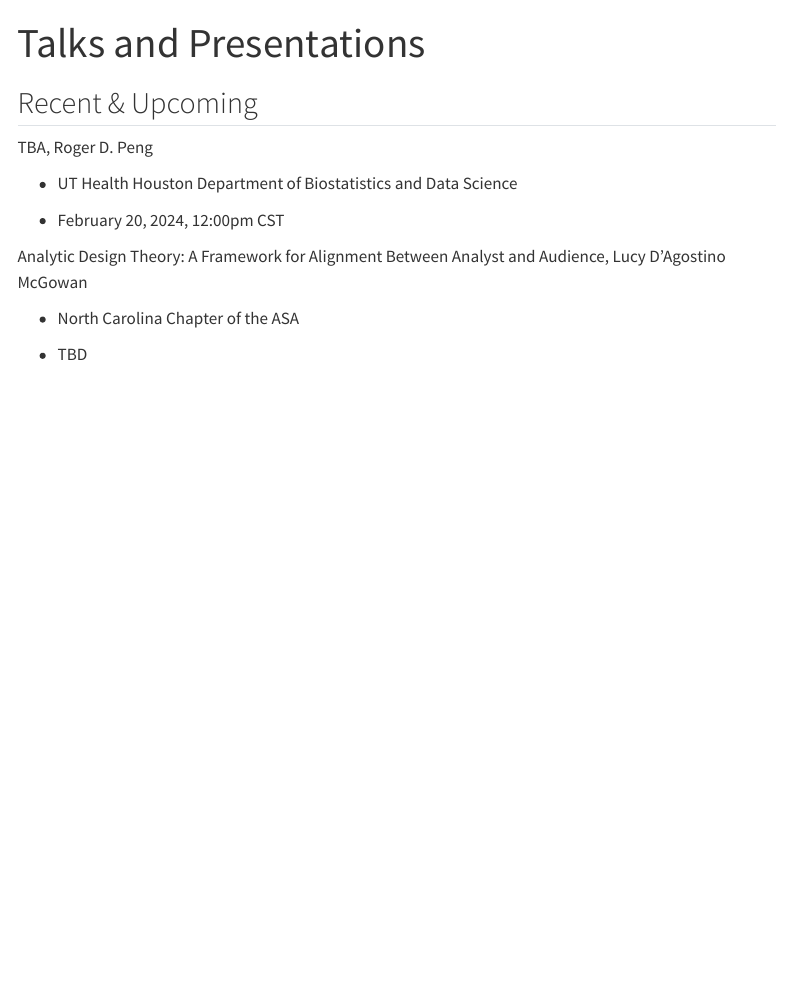
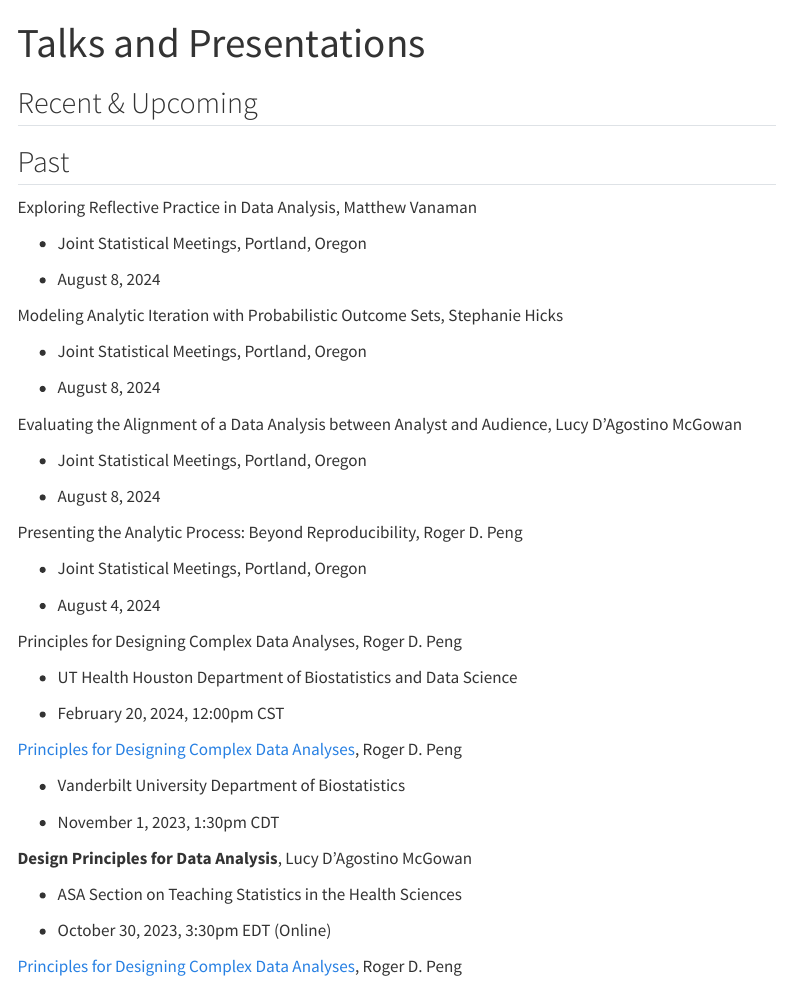
Before and after one commit to rdpeng/analyticdesigntheory, a Quarto document (talks.qmd): the page in a window 1100 px wide, from its top. Rendered offline with R 4.5, knitr and Pandoc in place of Quarto, with nearby package versions; menus at the side of the page are left out.

Commit message:
Update talks

```diff
--- a/talks.qmd
+++ b/talks.qmd
@@ -6,15 +6,41 @@ editor: source
 
 ## Recent & Upcoming
 
-TBA, Roger D. Peng
+
+
+
+## Past
+
+Exploring Reflective Practice in Data Analysis, Matthew Vanaman
+
+* Joint Statistical Meetings, Portland, Oregon
+
+* August 8, 2024
+
+
+Modeling Analytic Iteration with Probabilistic Outcome Sets, Stephanie Hicks
+
+* Joint Statistical Meetings, Portland, Oregon
+
+* August 8, 2024
+
+
+Evaluating the Alignment of a Data Analysis between Analyst and Audience, Lucy D'Agostino McGowan
+
+* Joint Statistical Meetings, Portland, Oregon
+
+* August 8, 2024
+
+
+Presenting the Analytic Process: Beyond Reproducibility, Roger D. Peng
+
+* Joint Statistical Meetings, Portland, Oregon
+
+* August 4, 2024
+
+
+Principles for Designing Complex Data Analyses, Roger D. Peng
 
 * UT Health Houston Department of Biostatistics and Data Science
 
 * February 20, 2024, 12:00pm CST
-
-
-Analytic Design Theory: A Framework for Alignment Between Analyst and Audience, Lucy D'Agostino McGowan
-
-* North Carolina Chapter of the ASA
-
-* TBD
```
Also changed, not shown: talks.qmd (3 more changed lines).
